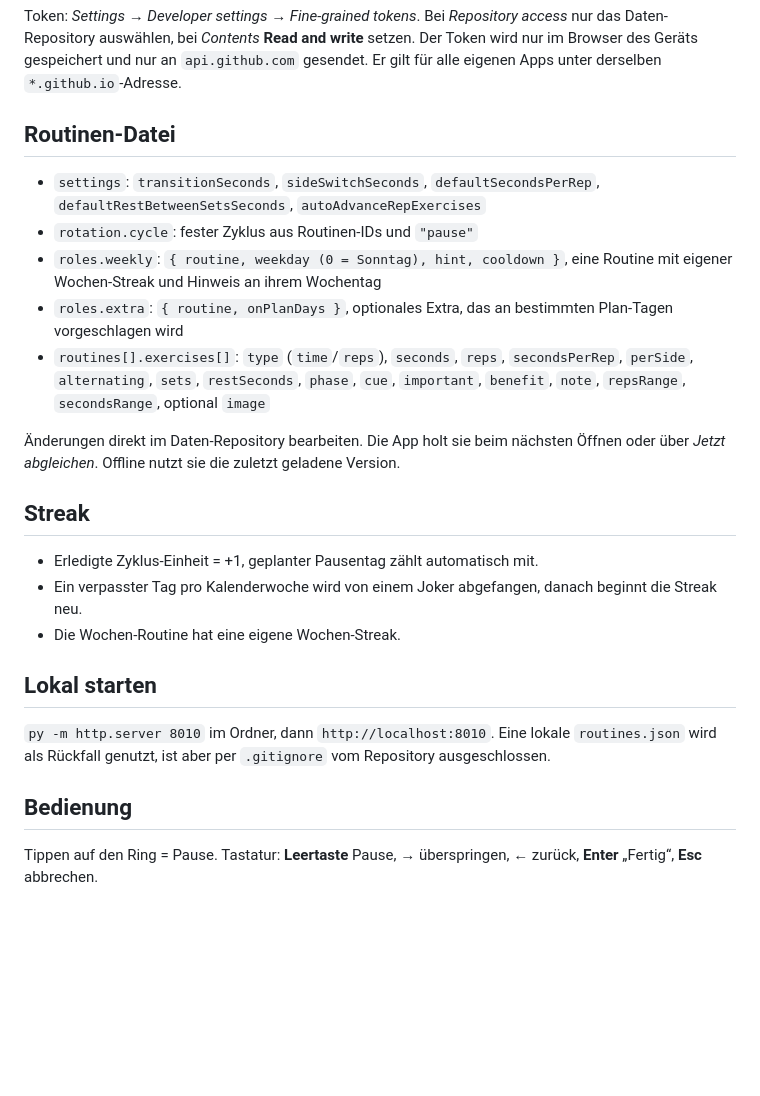
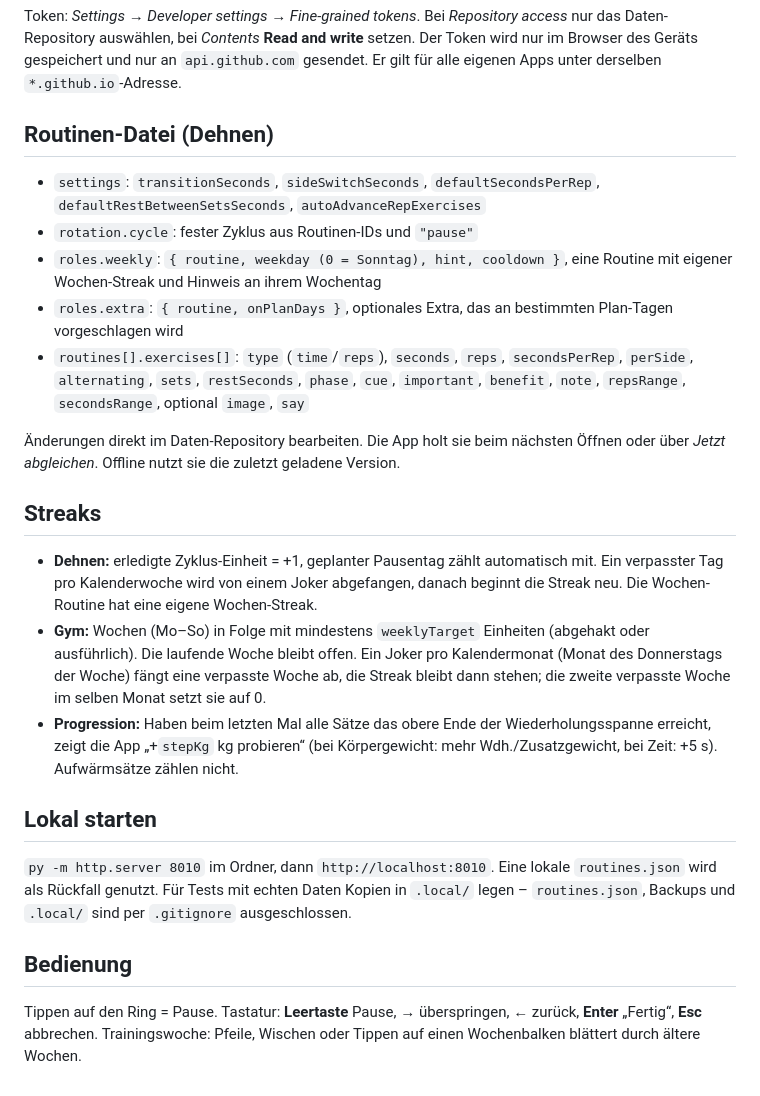
Before and after one commit to basti-xy/dehn-app, a Markdown page: README.md, the part around one of its changes. GitHub-like rendering; blank space fills up the shorter version.

```diff
--- a/README.md
+++ b/README.md
@@ -29,29 +55,35 @@ Token: *Settings → Developer settings → Fine-grained tokens*. Bei *Repositor
 bei *Contents* **Read and write** setzen. Der Token wird nur im Browser des Geräts gespeichert und nur an `api.github.com` gesendet.
 Er gilt für alle eigenen Apps unter derselben `*.github.io`-Adresse.
 
-## Routinen-Datei
+## Routinen-Datei (Dehnen)
 
 - `settings`: `transitionSeconds`, `sideSwitchSeconds`, `defaultSecondsPerRep`, `defaultRestBetweenSetsSeconds`, `autoAdvanceRepExercises`
 - `rotation.cycle`: fester Zyklus aus Routinen-IDs und `"pause"`
 - `roles.weekly`: `{ routine, weekday (0 = Sonntag), hint, cooldown }`, eine Routine mit eigener Wochen-Streak und Hinweis an ihrem Wochentag
 - `roles.extra`: `{ routine, onPlanDays }`, optionales Extra, das an bestimmten Plan-Tagen vorgeschlagen wird
 - `routines[].exercises[]`: `type` (`time`/`reps`), `seconds`, `reps`, `secondsPerRep`, `perSide`, `alternating`, `sets`,
-  `restSeconds`, `phase`, `cue`, `important`, `benefit`, `note`, `repsRange`, `secondsRange`, optional `image`
+  `restSeconds`, `phase`, `cue`, `important`, `benefit`, `note`, `repsRange`, `secondsRange`, optional `image`, `say`
 
 Änderungen direkt im Daten-Repository bearbeiten. Die App holt sie beim nächsten Öffnen oder über *Jetzt abgleichen*.
 Offline nutzt sie die zuletzt geladene Version.
 
-## Streak
+## Streaks
 
-- Erledigte Zyklus-Einheit = +1, geplanter Pausentag zählt automatisch mit.
-- Ein verpasster Tag pro Kalenderwoche wird von einem Joker abgefangen, danach beginnt die Streak neu.
-- Die Wochen-Routine hat eine eigene Wochen-Streak.
+- **Dehnen:** erledigte Zyklus-Einheit = +1, geplanter Pausentag zählt automatisch mit. Ein verpasster Tag pro
+  Kalenderwoche wird von einem Joker abgefangen, danach beginnt die Streak neu. Die Wochen-Routine hat eine eigene Wochen-Streak.
+- **Gym:** Wochen (Mo–So) in Folge mit mindestens `weeklyTarget` Einheiten (abgehakt oder ausführlich). Die laufende Woche
+  bleibt offen. Ein Joker pro Kalendermonat (Monat des Donnerstags der Woche) fängt eine verpasste Woche ab, die Streak
+  bleibt dann stehen; die zweite verpasste Woche im selben Monat setzt sie auf 0.
+- **Progression:** Haben beim letzten Mal alle Sätze das obere Ende der Wiederholungsspanne erreicht, zeigt die App
+  „+`stepKg` kg probieren“ (bei Körpergewicht: mehr Wdh./Zusatzgewicht, bei Zeit: +5 s). Aufwärmsätze zählen nicht.
 
 ## Lokal starten
 
-`py -m http.server 8010` im Ordner, dann `http://localhost:8010`. Eine lokale `routines.json` wird als Rückfall genutzt,
-ist aber per `.gitignore` vom Repository ausgeschlossen.
+`py -m http.server 8010` im Ordner, dann `http://localhost:8010`. Eine lokale `routines.json` wird als Rückfall genutzt.
+Für Tests mit echten Daten Kopien in `.local/` legen – `routines.json`, Backups und `.local/` sind per `.gitignore`
+ausgeschlossen.
 
 ## Bedienung
 
 Tippen auf den Ring = Pause. Tastatur: **Leertaste** Pause, **→** überspringen, **←** zurück, **Enter** „Fertig“, **Esc** abbrechen.
+Trainingswoche: Pfeile, Wischen oder Tippen auf einen Wochenbalken blättert durch ältere Wochen.
```
Also changed, not shown: other parts of README.md (+41 -15 lines).
